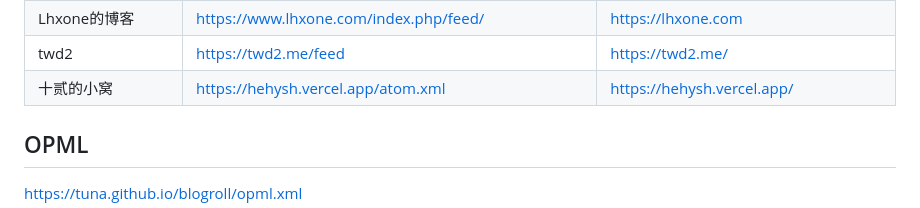
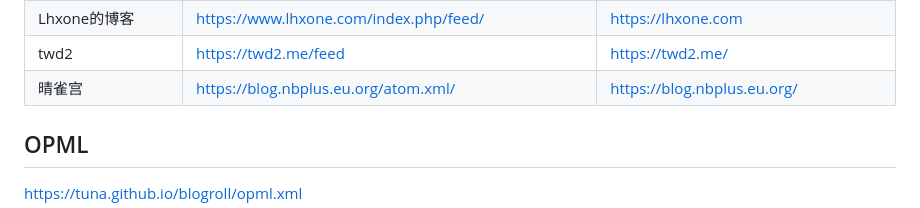
Before and after one commit to tuna/blogroll, a Markdown page: README.md, the part around the change. Drawn GitHub-style.

```diff
--- a/README.md
+++ b/README.md
@@ -213,7 +213,7 @@ TUNA的同学们有权限可以直接编辑此文件；其它同学们烦请发
 | DGideas' Blog | https://dgideas.net/feed/ | https://dgideas.net/ |
 | Lhxone的博客 | https://www.lhxone.com/index.php/feed/ | https://lhxone.com |
 | twd2  | https://twd2.me/feed | https://twd2.me/ |
-| 十贰的小窝 | https://hehysh.vercel.app/atom.xml | https://hehysh.vercel.app/ |
+| 晴雀宫 | https://blog.nbplus.eu.org/atom.xml/ | https://blog.nbplus.eu.org/ |
 
 ## OPML
 
```
